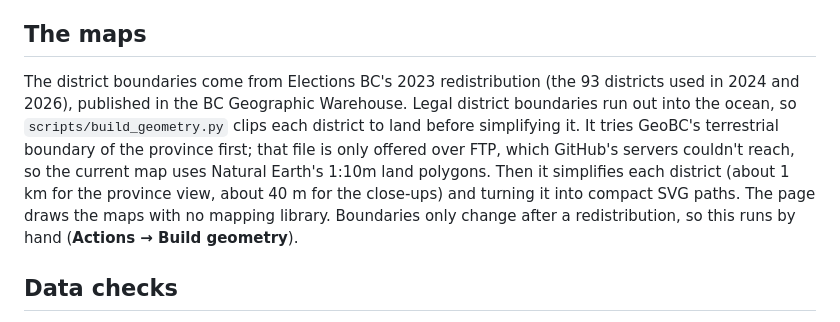
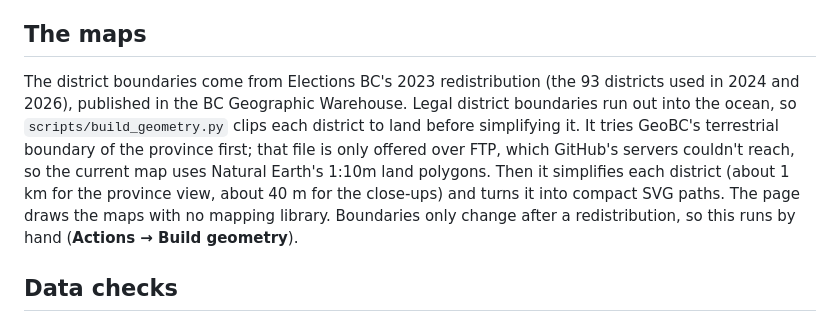
Before and after one commit to fahadBgias/bc-election-2026-maps, a Markdown page: README.md, the part around the change. GitHub-like rendering.

Commit message:
Fix wording in README

```diff
--- a/README.md
+++ b/README.md
@@ -36,7 +36,7 @@ Elections BC's pages can't be read directly from another website's page, so the
 
 ## The maps
 
-The district boundaries come from Elections BC's 2023 redistribution (the 93 districts used in 2024 and 2026), published in the BC Geographic Warehouse. Legal district boundaries run out into the ocean, so `scripts/build_geometry.py` clips each district to land before simplifying it. It tries GeoBC's terrestrial boundary of the province first; that file is only offered over FTP, which GitHub's servers couldn't reach, so the current map uses Natural Earth's 1:10m land polygons. Then it simplifies each district (about 1 km for the province view, about 40 m for the close-ups) and turning it into compact SVG paths. The page draws the maps with no mapping library. Boundaries only change after a redistribution, so this runs by hand (**Actions → Build geometry**).
+The district boundaries come from Elections BC's 2023 redistribution (the 93 districts used in 2024 and 2026), published in the BC Geographic Warehouse. Legal district boundaries run out into the ocean, so `scripts/build_geometry.py` clips each district to land before simplifying it. It tries GeoBC's terrestrial boundary of the province first; that file is only offered over FTP, which GitHub's servers couldn't reach, so the current map uses Natural Earth's 1:10m land polygons. Then it simplifies each district (about 1 km for the province view, about 40 m for the close-ups) and turns it into compact SVG paths. The page draws the maps with no mapping library. Boundaries only change after a redistribution, so this runs by hand (**Actions → Build geometry**).
 
 ## Data checks
 
```
